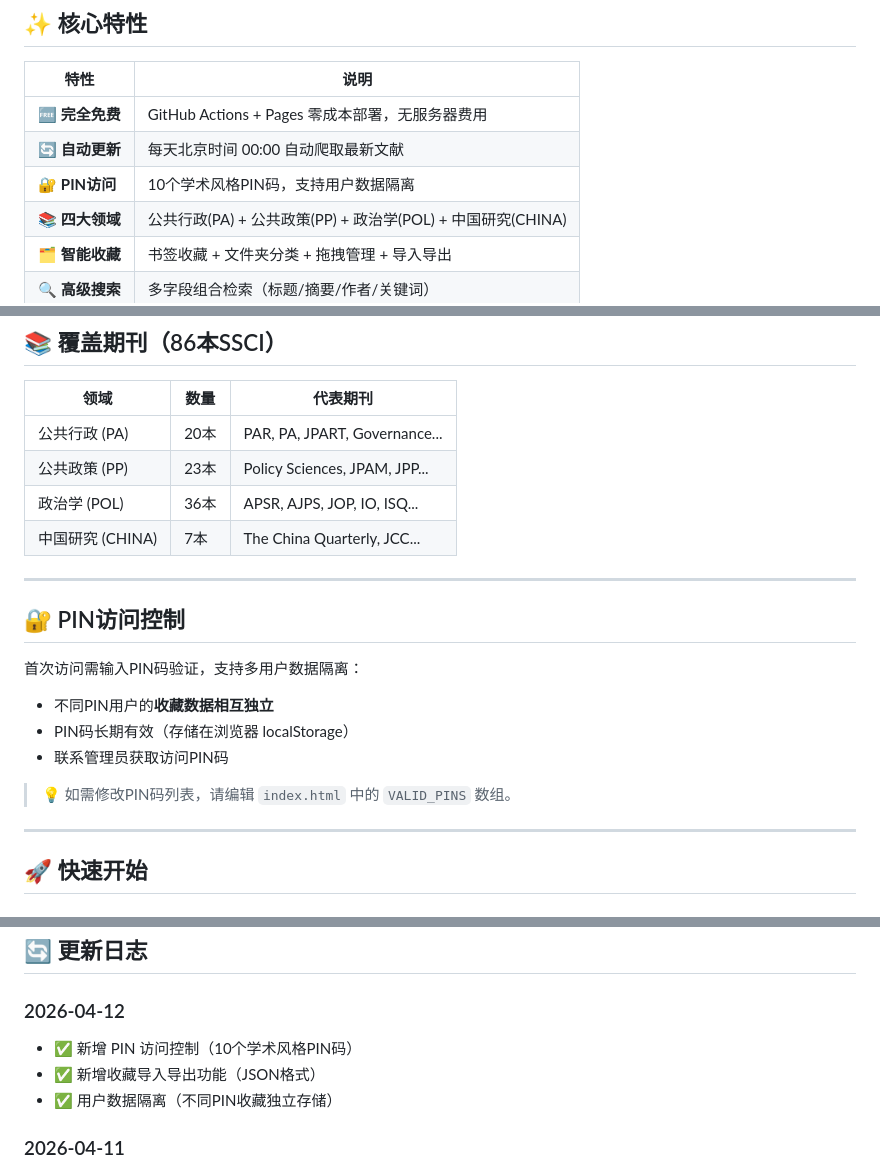
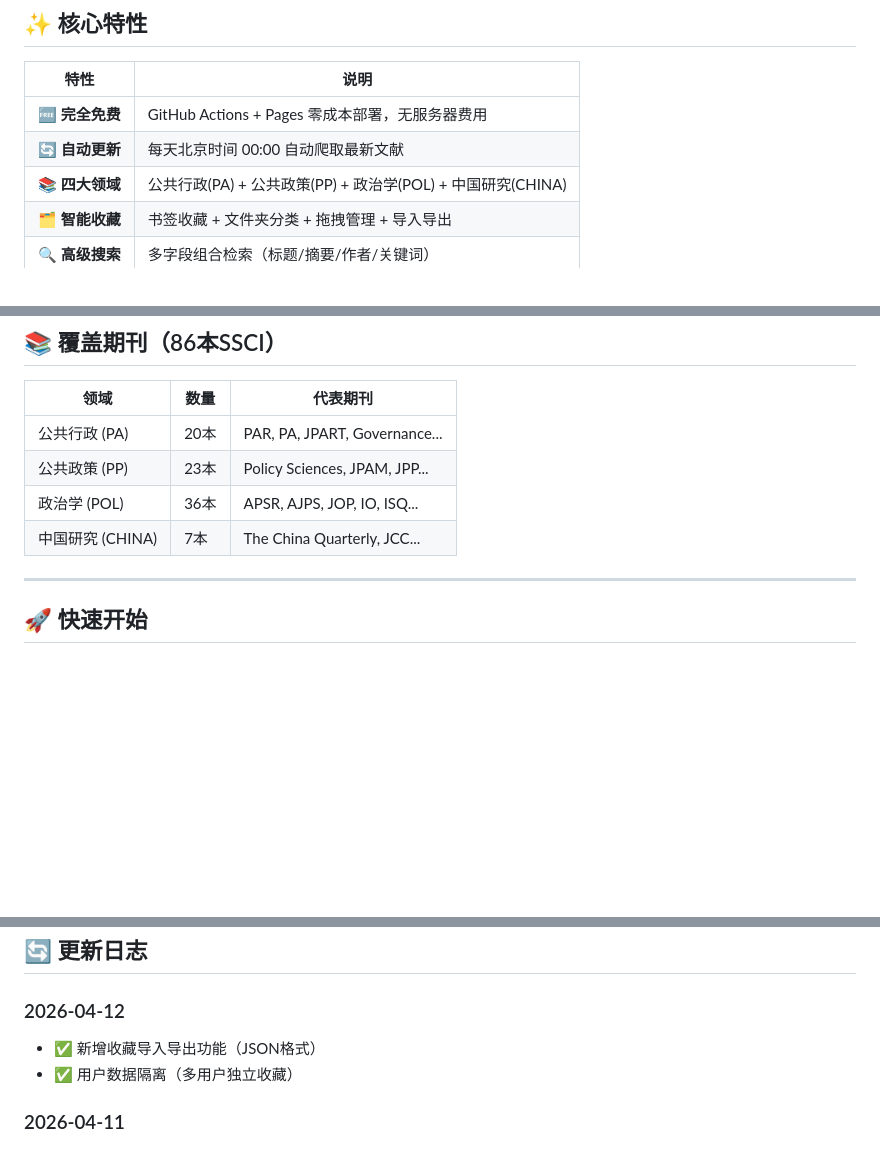
Before and after one commit to PPJian-creater/paper-tracker, a Markdown page: README.md, 3 parts joined by grey strips. Drawn GitHub-style; blank space fills up the shorter version.

```diff
--- a/README.md
+++ b/README.md
@@ -12,7 +12,6 @@
 |------|------|
 | 🆓 **完全免费** | GitHub Actions + Pages 零成本部署，无服务器费用 |
 | 🔄 **自动更新** | 每天北京时间 00:00 自动爬取最新文献 |
-| 🔐 **PIN访问** | 10个学术风格PIN码，支持用户数据隔离 |
 | 📚 **四大领域** | 公共行政(PA) + 公共政策(PP) + 政治学(POL) + 中国研究(CHINA) |
 | 🗂️ **智能收藏** | 书签收藏 + 文件夹分类 + 拖拽管理 + 导入导出 |
 | 🔍 **高级搜索** | 多字段组合检索（标题/摘要/作者/关键词） |
@@ -30,18 +29,6 @@
 | 公共政策 (PP) | 23本 | Policy Sciences, JPAM, JPP... |
 | 政治学 (POL) | 36本 | APSR, AJPS, JOP, IO, ISQ... |
 | 中国研究 (CHINA) | 7本 | The China Quarterly, JCC... |
-
----
-
-## 🔐 PIN访问控制
-
-首次访问需输入PIN码验证，支持多用户数据隔离：
-
-- 不同PIN用户的**收藏数据相互独立**
-- PIN码长期有效（存储在浏览器 localStorage）
-- 联系管理员获取访问PIN码
-
-> 💡 如需修改PIN码列表，请编辑 `index.html` 中的 `VALID_PINS` 数组。
 
 ---
 
@@ -183,9 +170,8 @@ python -m http.server 8000
 ## 🔄 更新日志
 
 ### 2026-04-12
-- ✅ 新增 PIN 访问控制（10个学术风格PIN码）
 - ✅ 新增收藏导入导出功能（JSON格式）
-- ✅ 用户数据隔离（不同PIN收藏独立存储）
+- ✅ 用户数据隔离（多用户独立收藏）
 
 ### 2026-04-11
 - ✅ 重构收藏系统（书签+文件夹管理）
```
